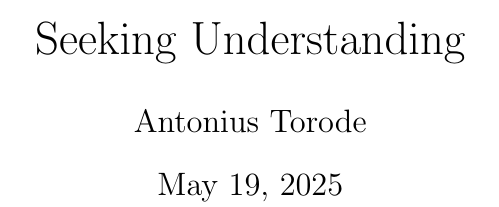
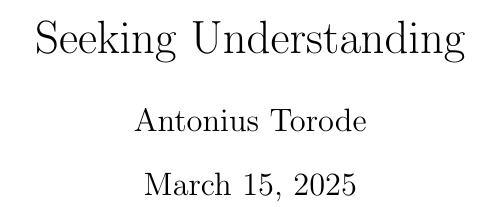
Before and after one commit to torodean/bible-notes, a LaTeX document (sermonettes/Seeking Understanding/Seeking Understanding.tex): part of one column of page 1 of 2, cut so that both start at the same text. Compiled offline with pdfLaTeX.

Commit message:
fixing date

```diff
--- a/sermonettes/Seeking Understanding/Seeking Understanding.tex
+++ b/sermonettes/Seeking Understanding/Seeking Understanding.tex
@@ -18,6 +18,7 @@
 
 \title{Seeking Understanding}
 \author{Antonius Torode}
+\date{March 15, 2025}
 
 %%% Header and Footer Info
 \pagestyle{fancy}
```
Also changed, not shown: sermonettes/Seeking Understanding/Seeking Understanding.pdf.
